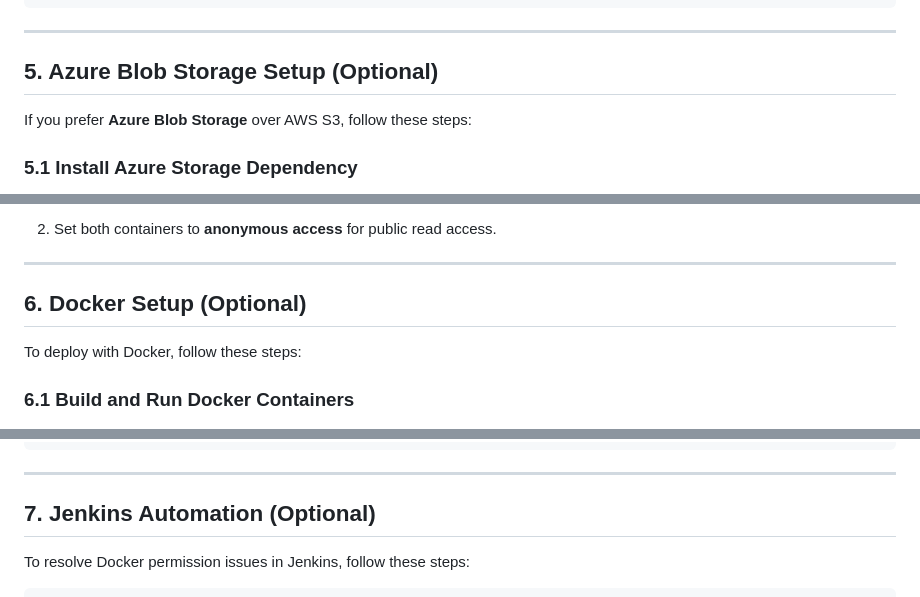
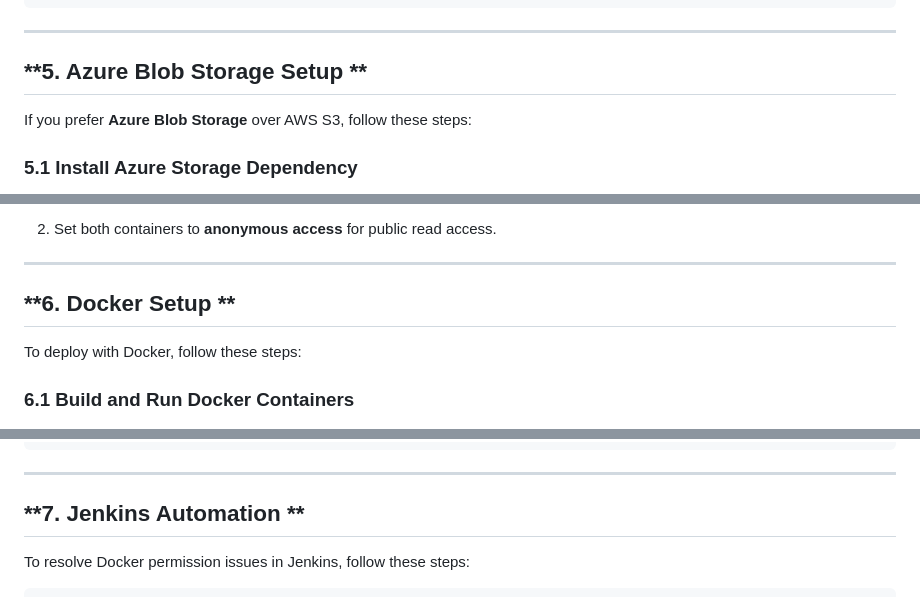
Before and after one commit to Sanjeevvisuu/travel-booking, a Markdown page: README.md, 3 parts joined by grey strips. Rendered like a GitHub page.

```diff
--- a/README.md
+++ b/README.md
@@ -138,7 +138,7 @@ STORAGES = {
 
 ---
 
-## **5. Azure Blob Storage Setup (Optional)**
+## **5. Azure Blob Storage Setup **
 
 If you prefer **Azure Blob Storage** over AWS S3, follow these steps:
 
@@ -193,7 +193,7 @@ STORAGES = {
 
 ---
 
-## **6. Docker Setup (Optional)**
+## **6. Docker Setup **
 
 To deploy with Docker, follow these steps:
 
@@ -217,7 +217,7 @@ python manage.py collectstatic
 
 ---
 
-## **7. Jenkins Automation (Optional)**
+## **7. Jenkins Automation **
 
 To resolve Docker permission issues in Jenkins, follow these steps:
 
```
Also changed, not shown: other parts of README.md (+1 -1 lines).
